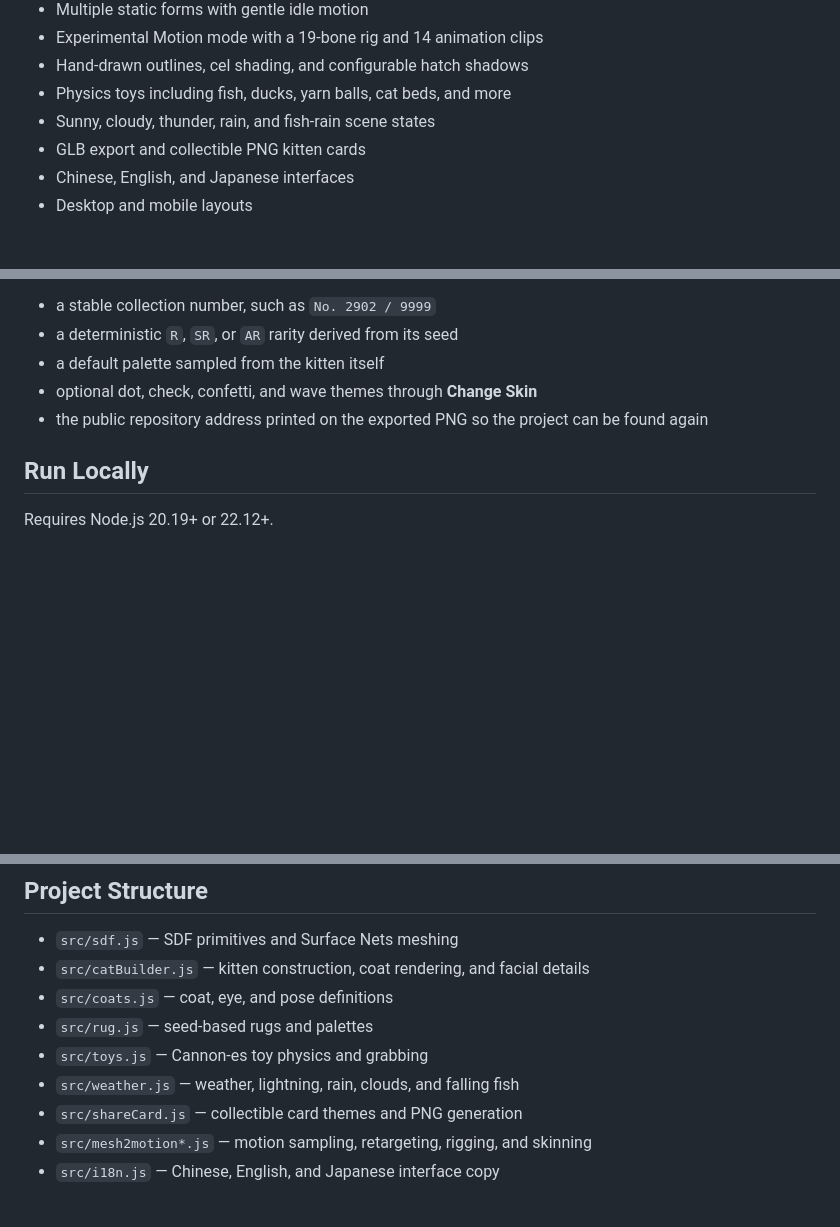
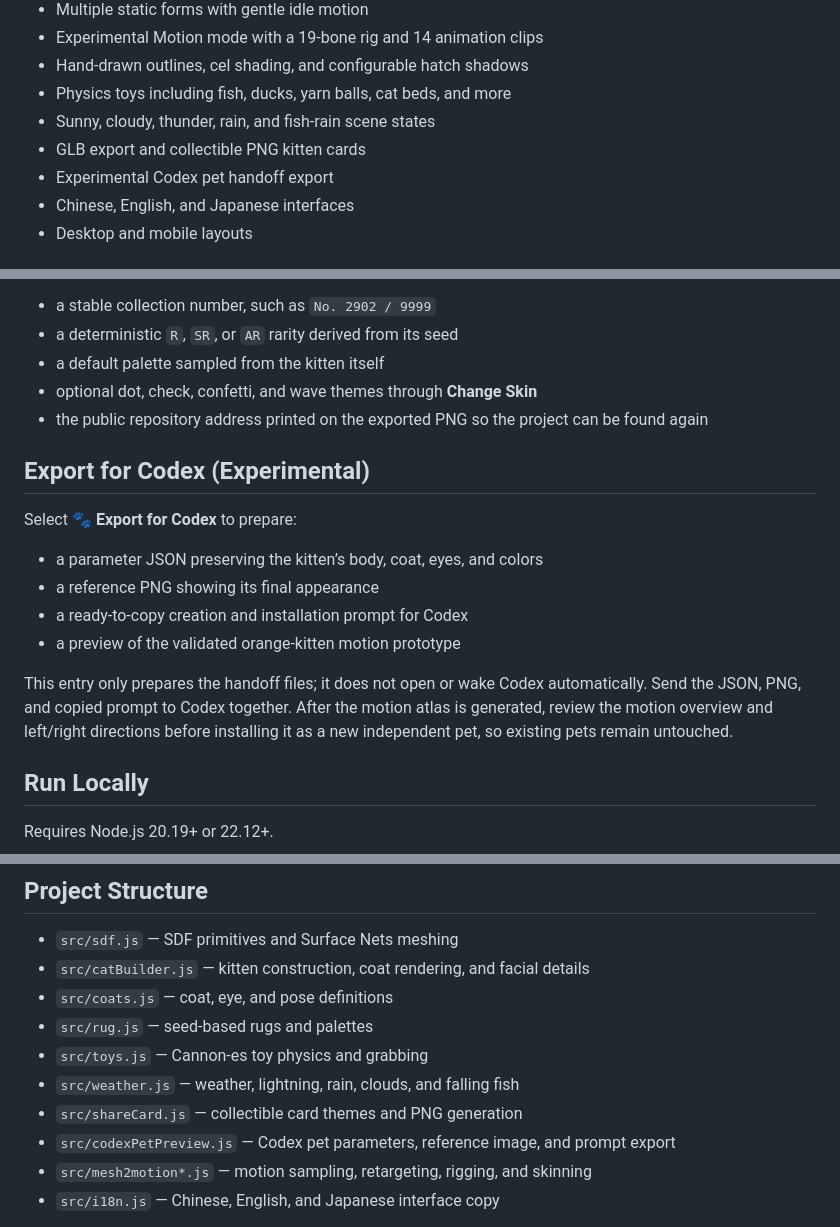
Before and after one commit to plum-221/Bird-Generator, a Markdown page: README.en.md, 3 parts joined by grey strips. Drawn GitHub-style; blank space fills up the shorter version.

```diff
--- a/README.en.md
+++ b/README.en.md
@@ -31,6 +31,7 @@ The project is a local-first browser experience. It requires no account and has
 - Physics toys including fish, ducks, yarn balls, cat beds, and more
 - Sunny, cloudy, thunder, rain, and fish-rain scene states
 - GLB export and collectible PNG kitten cards
+- Experimental Codex pet handoff export
 - Chinese, English, and Japanese interfaces
 - Desktop and mobile layouts
 
@@ -45,6 +46,17 @@ Each kitten receives:
 - a default palette sampled from the kitten itself
 - optional dot, check, confetti, and wave themes through **Change Skin**
 - the public repository address printed on the exported PNG so the project can be found again
+
+## Export for Codex (Experimental)
+
+Select **🐾 Export for Codex** to prepare:
+
+- a parameter JSON preserving the kitten’s body, coat, eyes, and colors
+- a reference PNG showing its final appearance
+- a ready-to-copy creation and installation prompt for Codex
+- a preview of the validated orange-kitten motion prototype
+
+This entry only prepares the handoff files; it does not open or wake Codex automatically. Send the JSON, PNG, and copied prompt to Codex together. After the motion atlas is generated, review the motion overview and left/right directions before installing it as a new independent pet, so existing pets remain untouched.
 
 ## Run Locally
 
@@ -94,6 +106,7 @@ The Motion test covers all 14 animation clips, the 19-bone rig, skin weights, st
 - `src/toys.js` — Cannon-es toy physics and grabbing
 - `src/weather.js` — weather, lightning, rain, clouds, and falling fish
 - `src/shareCard.js` — collectible card themes and PNG generation
+- `src/codexPetPreview.js` — Codex pet parameters, reference image, and prompt export
 - `src/mesh2motion*.js` — motion sampling, retargeting, rigging, and skinning
 - `src/i18n.js` — Chinese, English, and Japanese interface copy
 
```
Also changed, not shown: README.ja.md (+13 -0 lines), README.md (+13 -0 lines), src/assets/codex-pet/meow-orange-prototype-contact-sheet.png (added), 5 other files.
